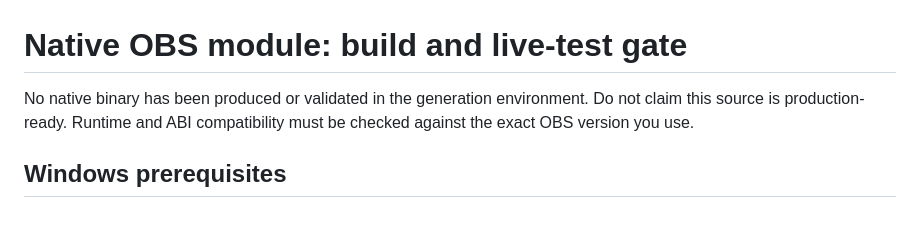
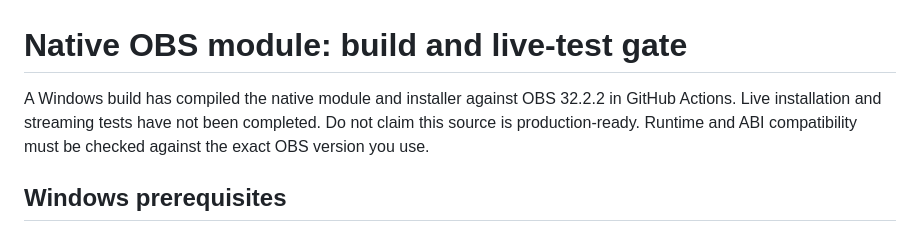
Before and after one commit to Dakotalamb/ForgeCast, a Markdown page: docs/NATIVE_BUILD.md, the part around the change. Drawn GitHub-style.

Commit message:
Document compiled Windows preview and pending OBS runtime checks

```diff
--- a/docs/NATIVE_BUILD.md
+++ b/docs/NATIVE_BUILD.md
@@ -1,6 +1,7 @@
 # Native OBS module: build and live-test gate
 
-No native binary has been produced or validated in the generation environment.
+A Windows build has compiled the native module and installer against OBS 32.2.2
+in GitHub Actions. Live installation and streaming tests have not been completed.
 Do not claim this source is production-ready. Runtime and ABI compatibility must
 be checked against the exact OBS version you use.
 
```
